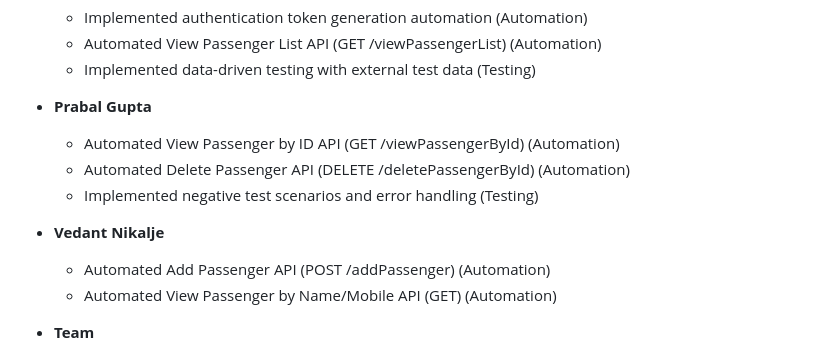
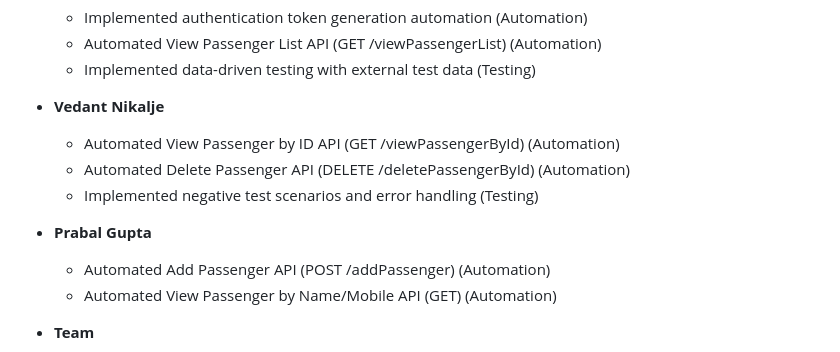
Before and after one commit to Ananya-100/Flight_Booking_System_API-testing, a Markdown page: README.md, the part around the change. Rendered like a GitHub page.

```diff
--- a/README.md
+++ b/README.md
@@ -56,12 +56,12 @@ The Flight Booking System API Testing repository is designed to ensure that the
   - Automated View Passenger List API (GET /viewPassengerList) (Automation)
   - Implemented data-driven testing with external test data (Testing)
 
-- **Prabal Gupta**
+- **Vedant Nikalje**
   - Automated View Passenger by ID API (GET /viewPassengerById) (Automation)
   - Automated Delete Passenger API (DELETE /deletePassengerById) (Automation)
   - Implemented negative test scenarios and error handling (Testing)
 
-- **Vedant Nikalje**
+- **Prabal Gupta**
   - Automated Add Passenger API (POST /addPassenger) (Automation)
   - Automated View Passenger by Name/Mobile API (GET) (Automation)
 
```
